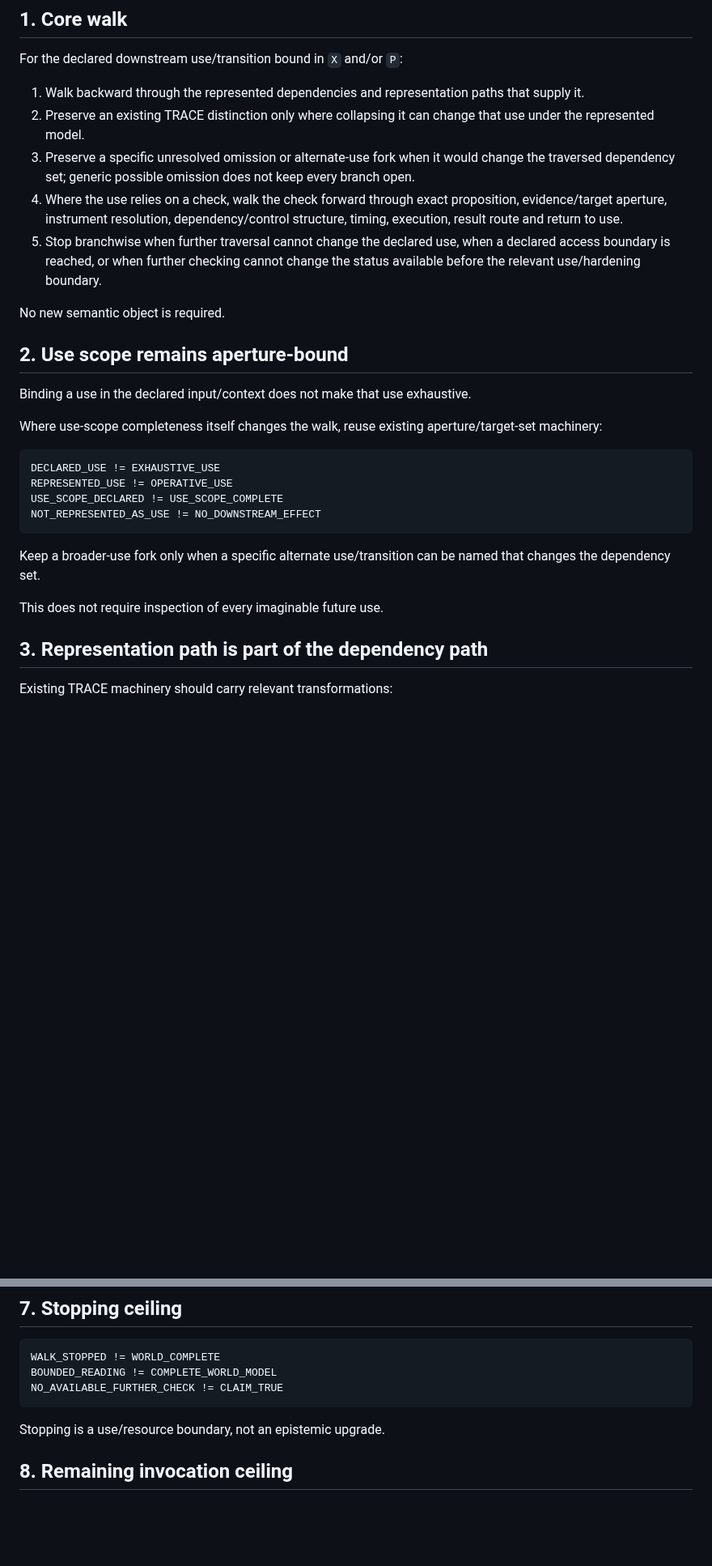
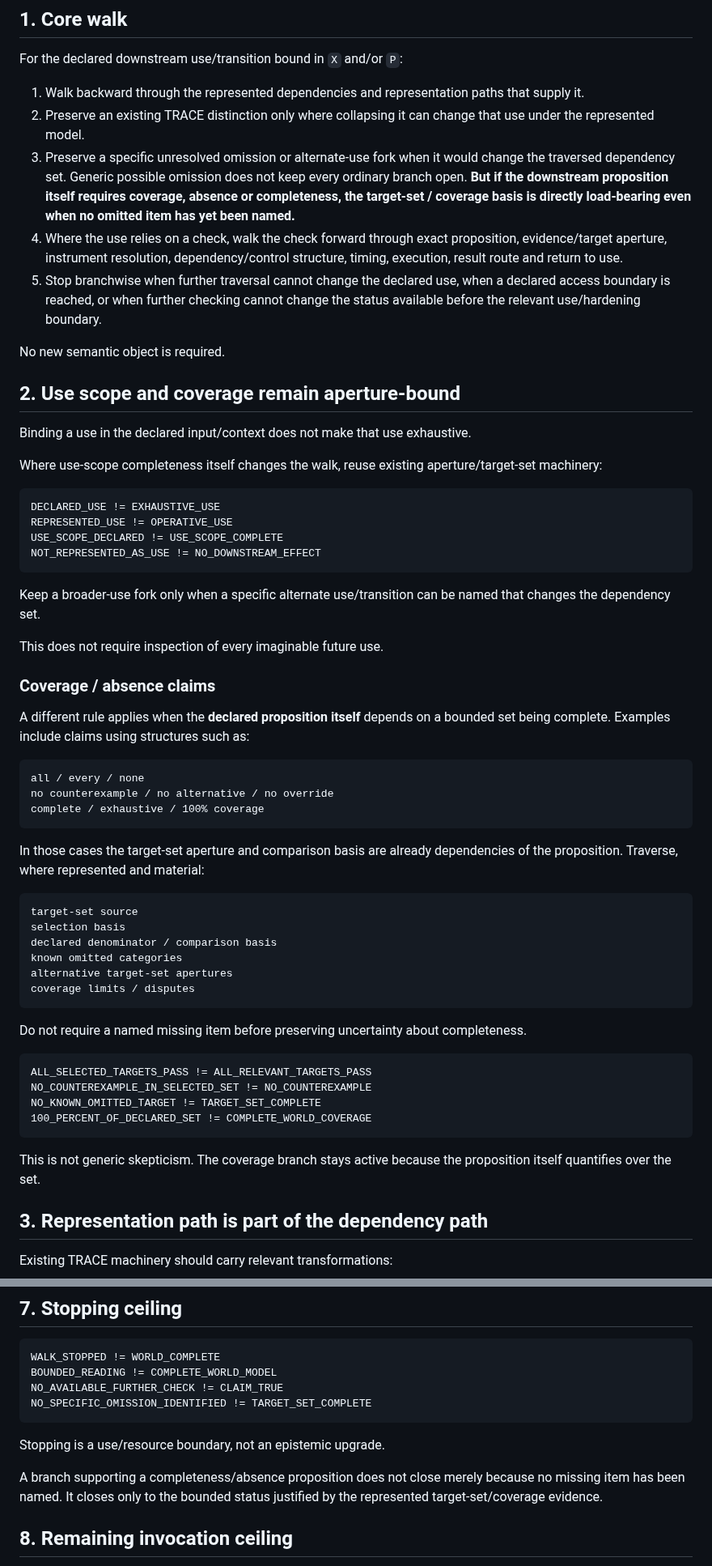
Before and after one commit to markgoodbody-bit/TRACE, a Markdown page: PROJECT/TRACE_v0_3_0_DEPENDENCY_PATH_OPERATOR_CANDIDATE_v0_4.md, 2 parts joined by grey strips. Shown at 81% size. Rendered like a GitHub page; blank space fills up the shorter version.

Commit message:
Prevent false closure on completeness and negative claims

````diff
--- a/PROJECT/TRACE_v0_3_0_DEPENDENCY_PATH_OPERATOR_CANDIDATE_v0_4.md
+++ b/PROJECT/TRACE_v0_3_0_DEPENDENCY_PATH_OPERATOR_CANDIDATE_v0_4.md
@@ -38,13 +38,13 @@ For the declared downstream use/transition bound in `X` and/or `P`:
 
 1. Walk backward through the represented dependencies and representation paths that supply it.
 2. Preserve an existing TRACE distinction only where collapsing it can change that use under the represented model.
-3. Preserve a specific unresolved omission or alternate-use fork when it would change the traversed dependency set; generic possible omission does not keep every branch open.
+3. Preserve a specific unresolved omission or alternate-use fork when it would change the traversed dependency set. Generic possible omission does not keep every ordinary branch open. **But if the downstream proposition itself requires coverage, absence or completeness, the target-set / coverage basis is directly load-bearing even when no omitted item has yet been named.**
 4. Where the use relies on a check, walk the check forward through exact proposition, evidence/target aperture, instrument resolution, dependency/control structure, timing, execution, result route and return to use.
 5. Stop branchwise when further traversal cannot change the declared use, when a declared access boundary is reached, or when further checking cannot change the status available before the relevant use/hardening boundary.
 
 No new semantic object is required.
 
-## 2. Use scope remains aperture-bound
+## 2. Use scope and coverage remain aperture-bound
 
 Binding a use in the declared input/context does not make that use exhaustive.
 
@@ -60,6 +60,38 @@ NOT_REPRESENTED_AS_USE != NO_DOWNSTREAM_EFFECT
 Keep a broader-use fork only when a specific alternate use/transition can be named that changes the dependency set.
 
 This does not require inspection of every imaginable future use.
+
+### Coverage / absence claims
+
+A different rule applies when the **declared proposition itself** depends on a bounded set being complete. Examples include claims using structures such as:
+
+```text
+all / every / none
+no counterexample / no alternative / no override
+complete / exhaustive / 100% coverage
+```
+
+In those cases the target-set aperture and comparison basis are already dependencies of the proposition. Traverse, where represented and material:
+
+```text
+target-set source
+selection basis
+declared denominator / comparison basis
+known omitted categories
+alternative target-set apertures
+coverage limits / disputes
+```
+
+Do not require a named missing item before preserving uncertainty about completeness.
+
+```text
+ALL_SELECTED_TARGETS_PASS != ALL_RELEVANT_TARGETS_PASS
+NO_COUNTEREXAMPLE_IN_SELECTED_SET != NO_COUNTEREXAMPLE
+NO_KNOWN_OMITTED_TARGET != TARGET_SET_COMPLETE
+100_PERCENT_OF_DECLARED_SET != COMPLETE_WORLD_COVERAGE
+```
+
+This is not generic skepticism. The coverage branch stays active because the proposition itself quantifies over the set.
 
 ## 3. Representation path is part of the dependency path
 
@@ -153,9 +185,12 @@ If the location does not change the repair, omit it.
 WALK_STOPPED != WORLD_COMPLETE
 BOUNDED_READING != COMPLETE_WORLD_MODEL
 NO_AVAILABLE_FURTHER_CHECK != CLAIM_TRUE
+NO_SPECIFIC_OMISSION_IDENTIFIED != TARGET_SET_COMPLETE
 ```
 
 Stopping is a use/resource boundary, not an epistemic upgrade.
+
+A branch supporting a completeness/absence proposition does not close merely because no missing item has been named. It closes only to the bounded status justified by the represented target-set/coverage evidence.
 
 ## 8. Remaining invocation ceiling
 
````
Also changed, not shown: other parts of PROJECT/TRACE_v0_3_0_DEPENDENCY_PATH_OPERATOR_CANDIDATE_v0_4.md (+2 -0 lines).
